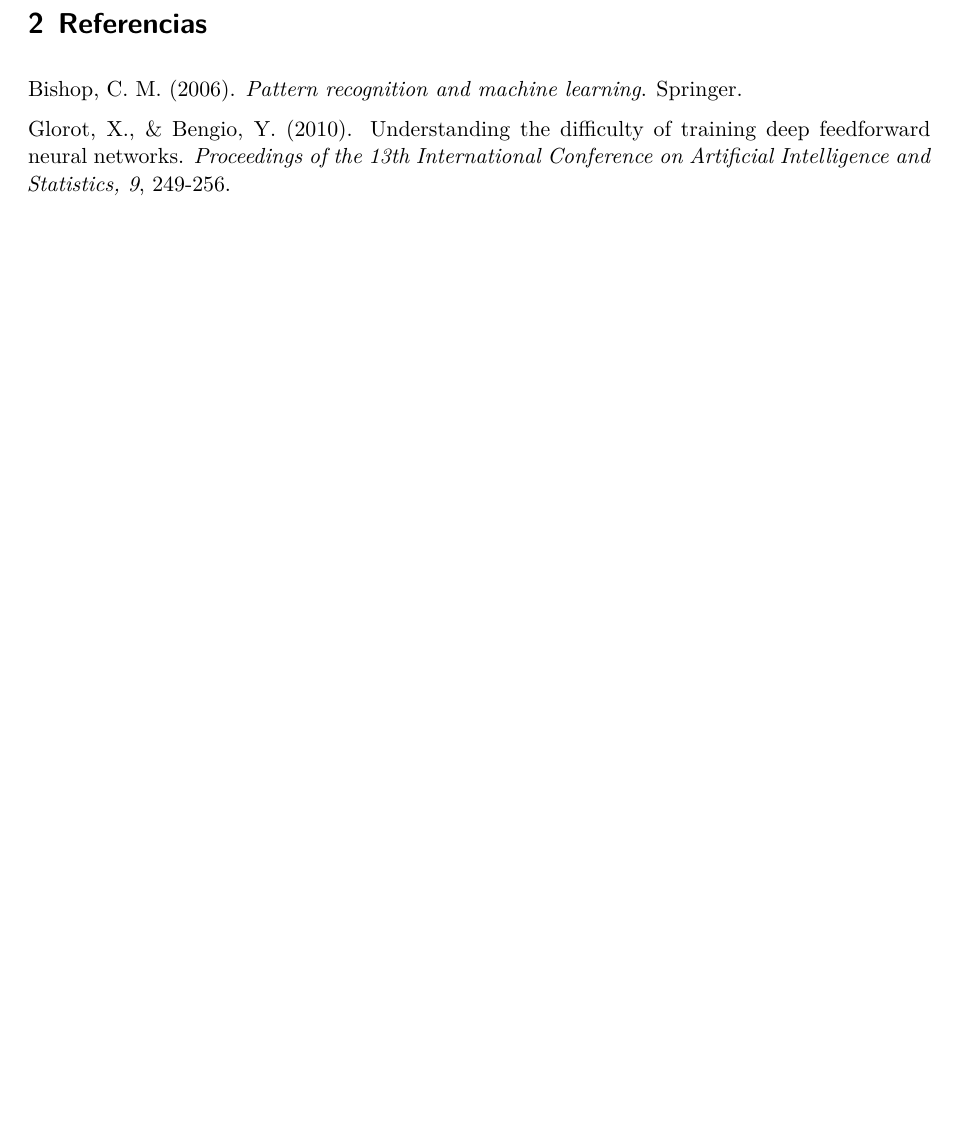
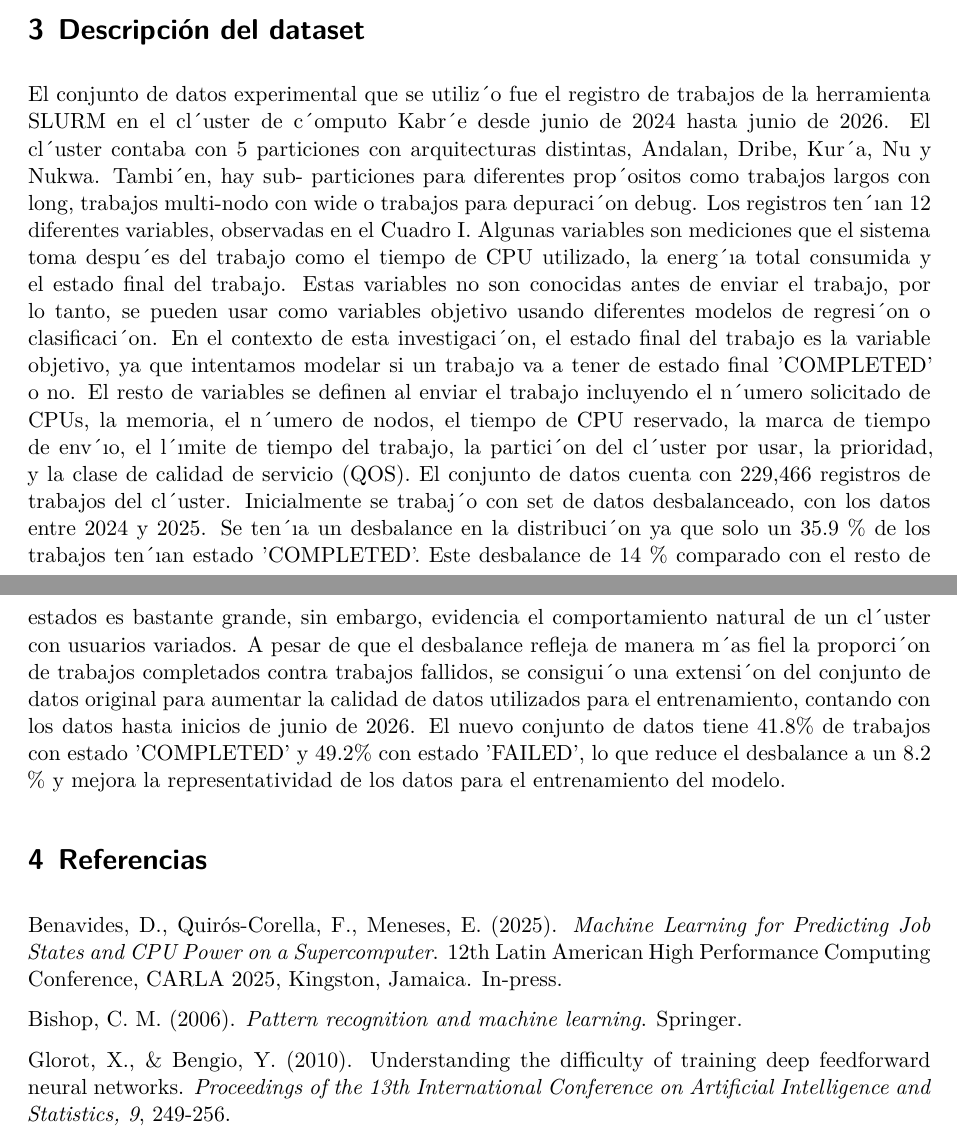
Before and after one commit to luis-nav/knn_kabre_jobs, a Quarto document (report/second_report.qmd): part of page 5 of 5 before the commit and two parts of pages 5 and 6 of 6 after it, the two joined at a grey line, cut at the place of the change, the shorter picture padded with empty space. Rendered offline with R 4.5, knitr and Pandoc in place of Quarto, then LaTeX, with nearby package versions.

Commit message:
Report Intro

```diff
--- a/report/second_report.qmd
+++ b/report/second_report.qmd
@@ -130,7 +140,46 @@ $$
 
 donde $\eta$ es la tasa de aprendizaje y $\epsilon$ es una constante pequeña que evita divisiones por cero. Los valores recomendados por los autores originales son $\beta_1 = 0.9$, $\beta_2 = 0.999$ y $\epsilon = 10^{-8}$ (Kingma & Ba, 2015). Gracias a esta combinación de momentum y escalamiento adaptativo, Adam suele converger más rápido y de forma más estable que el descenso de gradiente estocástico clásico en arquitecturas profundas, lo que explica su adopción generalizada como optimizador por defecto en la práctica moderna de deep learning (Goodfellow et al., 2016).
 
+# Descripción del dataset
+El conjunto de datos experimental que se utiliz´o fue el
+registro de trabajos de la herramienta SLURM en el cl´uster
+de c´omputo Kabr´e desde junio de 2024 hasta junio de 2026.
+El cl´uster contaba con 5 particiones con arquitecturas distintas,
+Andalan, Dribe, Kur´a, Nu y Nukwa. Tambi´en, hay sub-
+particiones para diferentes prop´ositos como trabajos largos con
+long, trabajos multi-nodo con wide o trabajos para depuraci´on
+debug.
+Los registros ten´ıan 12 diferentes variables, observadas en
+el Cuadro I. Algunas variables son mediciones que el sistema
+toma despu´es del trabajo como el tiempo de CPU utilizado, la
+energ´ıa total consumida y el estado final del trabajo. Estas
+variables no son conocidas antes de enviar el trabajo, por
+lo tanto, se pueden usar como variables objetivo usando
+diferentes modelos de regresi´on o clasificaci´on. En el contexto
+de esta investigaci´on, el estado final del trabajo es la variable
+objetivo, ya que intentamos modelar si un trabajo va a tener
+de estado final ’COMPLETED’ o no. El resto de variables se
+definen al enviar el trabajo incluyendo el n´umero solicitado
+de CPUs, la memoria, el n´umero de nodos, el tiempo de CPU
+reservado, la marca de tiempo de env´ıo, el l´ımite de tiempo
+del trabajo, la partici´on del cl´uster por usar, la prioridad, y la
+clase de calidad de servicio (QOS).
+El conjunto de datos cuenta con 229,466 registros de
+trabajos del cl´uster. Inicialmente se trabaj´o con set de datos
+desbalanceado, con los datos entre 2024 y 2025. Se ten´ıa un
+desbalance en la distribuci´on ya que solo un 35.9 % de los
+trabajos ten´ıan estado ’COMPLETED’. Este desbalance de
+14 % comparado con el resto de estados es bastante grande, sin
+embargo, evidencia el comportamiento natural de un cl´uster
+con usuarios variados. A pesar de que el desbalance refleja de
+manera m´as fiel la proporci´on de trabajos completados contra
+trabajos fallidos, se consigui´o una extensi´on del conjunto de
+datos original para aumentar la calidad de datos utilizados
+para el entrenamiento, contando con los datos hasta inicios de junio de 2026. El nuevo conjunto de datos tiene 41.8% de trabajos con estado ’COMPLETED’ y 49.2% con estado ’FAILED’, lo que reduce el desbalance a un 8.2 % y mejora la representatividad de los datos para el entrenamiento del modelo.
+
 # Referencias
+
+Benavides, D., Quirós-Corella, F., Meneses, E. (2025). *Machine Learning for Predicting Job States and CPU Power on a Supercomputer*. 12th Latin American High Performance Computing Conference, CARLA 2025, Kingston, Jamaica. In-press.
 
 Bishop, C. M. (2006). *Pattern recognition and machine learning*. Springer.
 
```
Also changed, not shown: report/second_report.qmd (10 more changed lines).
